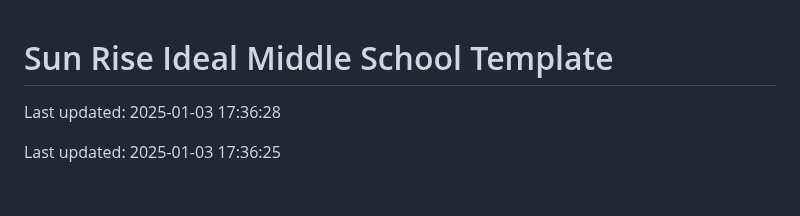
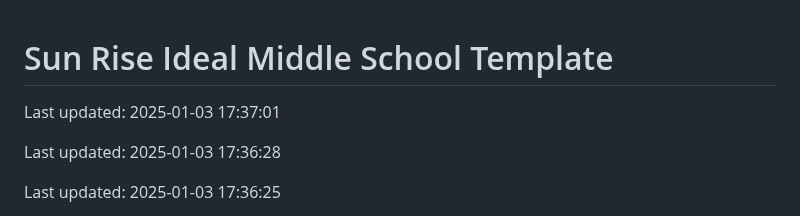
Before and after one commit to Codewithhaider29/Sun-Rise-Ideal-Middle-School, a Markdown page: README.md, the part around the change. Drawn GitHub-style; blank space fills up the shorter version.

Commit message:
Updated README on 2025-01-03

```diff
--- a/README.md
+++ b/README.md
@@ -1,4 +1,6 @@
 # Sun Rise Ideal Middle School Template
+
+Last updated: 2025-01-03 17:37:01
 
 Last updated: 2025-01-03 17:36:28
 
```
